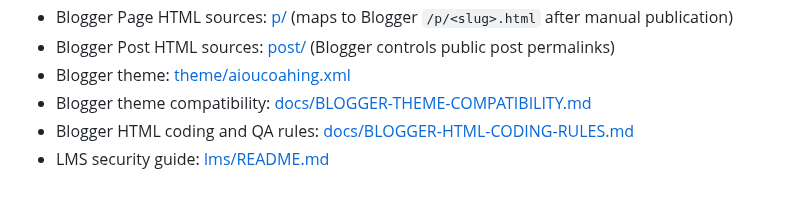
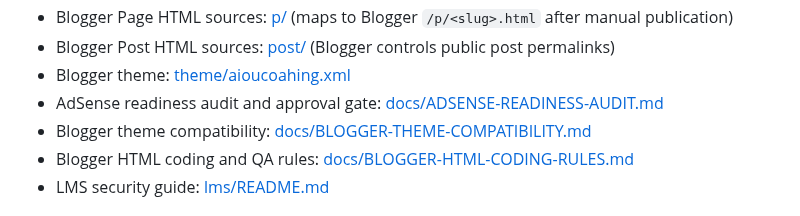
Before and after one commit to nationalistacademy/AIOUN-Coaching, a Markdown page: README.md, the part around the change. Rendered like a GitHub page.

Commit message:
docs: link AdSense readiness audit

```diff
--- a/README.md
+++ b/README.md
@@ -14,6 +14,7 @@ Independent study-support tools, Blogger resources, and a separate Supabase-back
 - Blogger Page HTML sources: [p/](p/README.md) (maps to Blogger `/p/<slug>.html` after manual publication)
 - Blogger Post HTML sources: [post/](post/README.md) (Blogger controls public post permalinks)
 - Blogger theme: [theme/aioucoahing.xml](theme/aioucoahing.xml)
+- AdSense readiness audit and approval gate: [docs/ADSENSE-READINESS-AUDIT.md](docs/ADSENSE-READINESS-AUDIT.md)
 - Blogger theme compatibility: [docs/BLOGGER-THEME-COMPATIBILITY.md](docs/BLOGGER-THEME-COMPATIBILITY.md)
 - Blogger HTML coding and QA rules: [docs/BLOGGER-HTML-CODING-RULES.md](docs/BLOGGER-HTML-CODING-RULES.md)
 - LMS security guide: [lms/README.md](lms/README.md)
```
